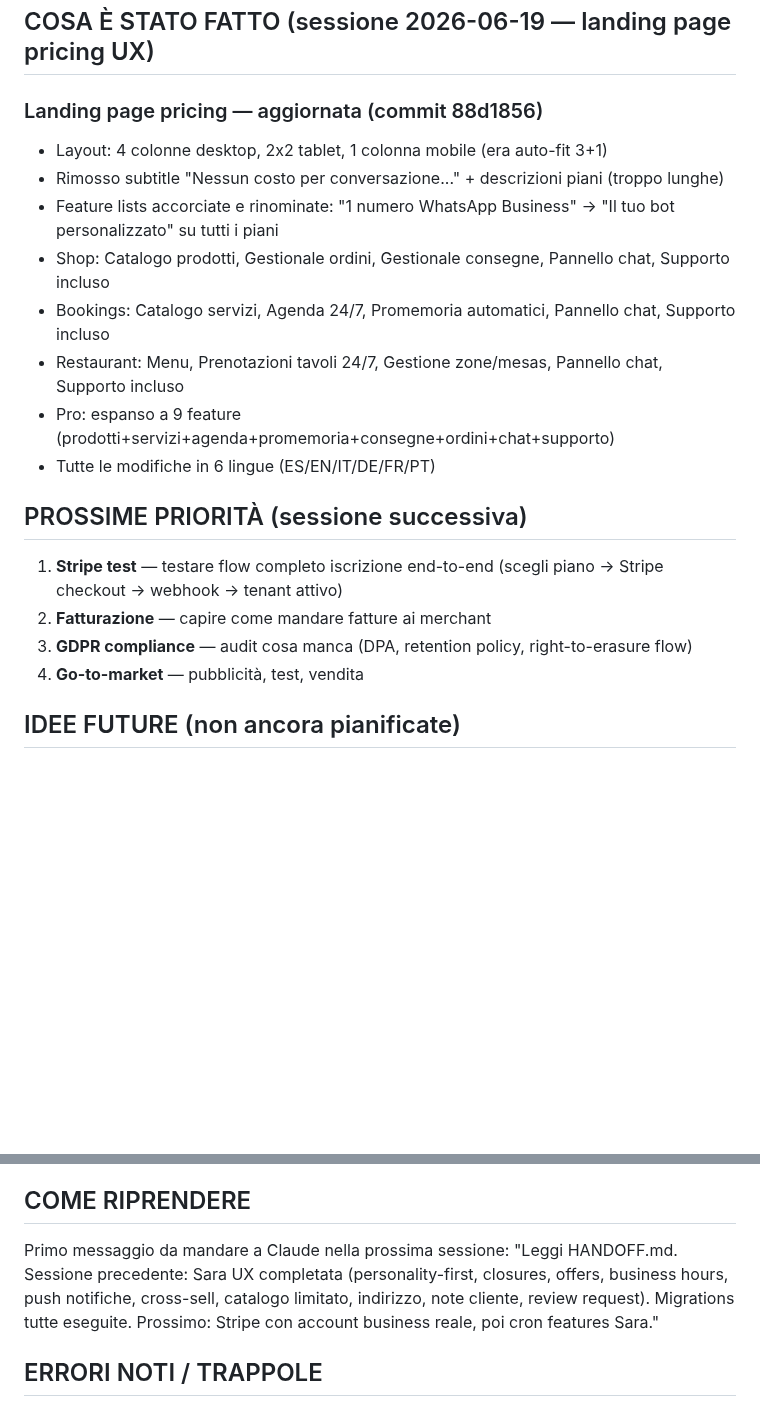
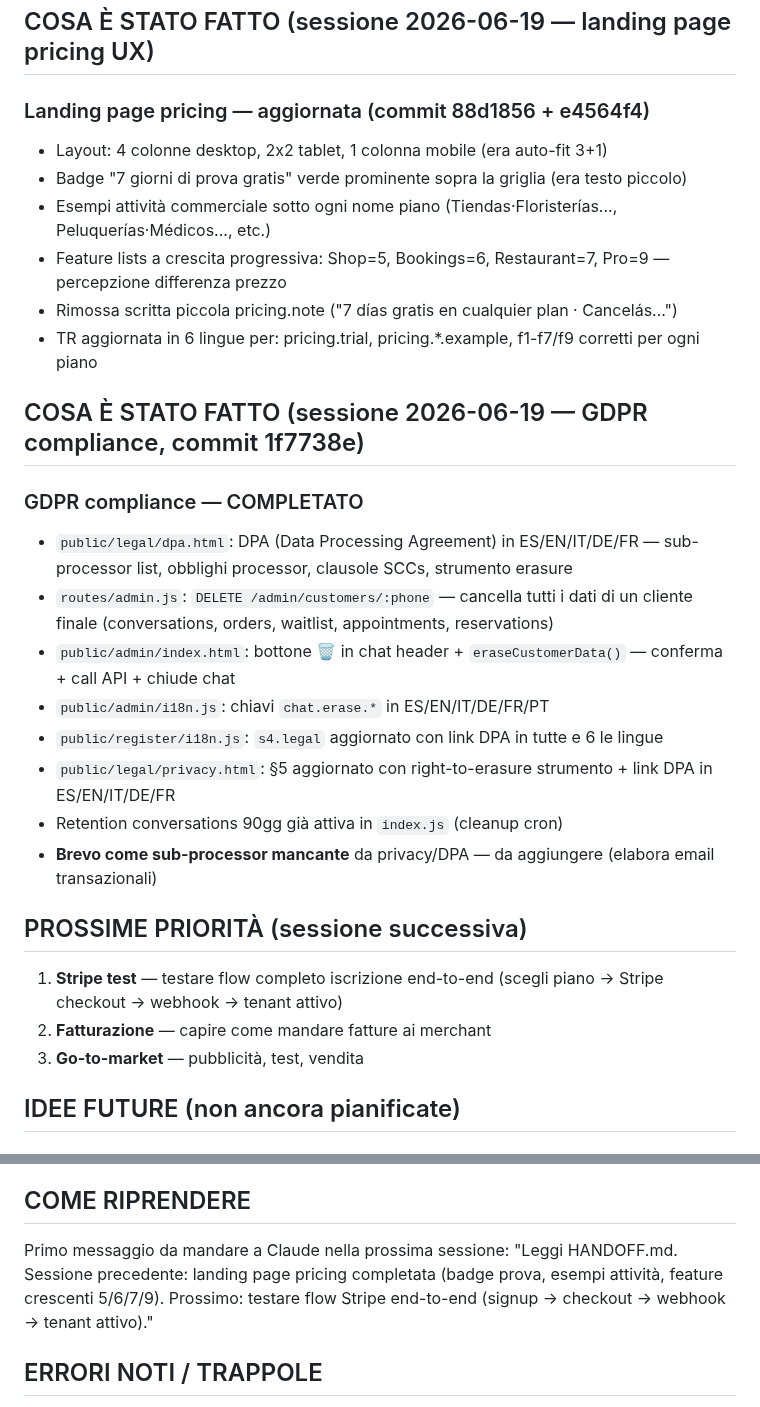
Before and after one commit to fraccetta-hub/sara-bot, a Markdown page: HANDOFF.md, 2 parts joined by grey strips. GitHub-like rendering; blank space fills up the shorter version.

Commit message:
docs: update HANDOFF — landing pricing UX complete (trial badge, examples, growing lists)

```diff
--- a/HANDOFF.md
+++ b/HANDOFF.md
@@ -571,21 +571,30 @@ ALTER TABLE conversations ADD COLUMN IF NOT EXISTS last_nudge_at TIMESTAMPTZ;
 
 ## COSA È STATO FATTO (sessione 2026-06-19 — landing page pricing UX)
 
-### Landing page pricing — aggiornata (commit 88d1856)
+### Landing page pricing — aggiornata (commit 88d1856 + e4564f4)
 - Layout: 4 colonne desktop, 2x2 tablet, 1 colonna mobile (era auto-fit 3+1)
-- Rimosso subtitle "Nessun costo per conversazione..." + descrizioni piani (troppo lunghe)
-- Feature lists accorciate e rinominate: "1 numero WhatsApp Business" → "Il tuo bot personalizzato" su tutti i piani
-- Shop: Catalogo prodotti, Gestionale ordini, Gestionale consegne, Pannello chat, Supporto incluso
-- Bookings: Catalogo servizi, Agenda 24/7, Promemoria automatici, Pannello chat, Supporto incluso
-- Restaurant: Menu, Prenotazioni tavoli 24/7, Gestione zone/mesas, Pannello chat, Supporto incluso
-- Pro: espanso a 9 feature (prodotti+servizi+agenda+promemoria+consegne+ordini+chat+supporto)
-- Tutte le modifiche in 6 lingue (ES/EN/IT/DE/FR/PT)
+- Badge "7 giorni di prova gratis" verde prominente sopra la griglia (era testo piccolo)
+- Esempi attività commerciale sotto ogni nome piano (Tiendas·Floristerías..., Peluquerías·Médicos..., etc.)
+- Feature lists a crescita progressiva: Shop=5, Bookings=6, Restaurant=7, Pro=9 — percepzione differenza prezzo
+- Rimossa scritta piccola pricing.note ("7 días gratis en cualquier plan · Cancelás...")
+- TR aggiornata in 6 lingue per: pricing.trial, pricing.*.example, f1-f7/f9 corretti per ogni piano
+
+## COSA È STATO FATTO (sessione 2026-06-19 — GDPR compliance, commit 1f7738e)
+
+### GDPR compliance — COMPLETATO
+- `public/legal/dpa.html`: DPA (Data Processing Agreement) in ES/EN/IT/DE/FR — sub-processor list, obblighi processor, clausole SCCs, strumento erasure
+- `routes/admin.js`: `DELETE /admin/customers/:phone` — cancella tutti i dati di un cliente finale (conversations, orders, waitlist, appointments, reservations)
+- `public/admin/index.html`: bottone 🗑️ in chat header + `eraseCustomerData()` — conferma + call API + chiude chat
+- `public/admin/i18n.js`: chiavi `chat.erase.*` in ES/EN/IT/DE/FR/PT
+- `public/register/i18n.js`: `s4.legal` aggiornato con link DPA in tutte e 6 le lingue
+- `public/legal/privacy.html`: §5 aggiornato con right-to-erasure strumento + link DPA in ES/EN/IT/DE/FR
+- Retention conversations 90gg già attiva in `index.js` (cleanup cron)
+- **Brevo come sub-processor mancante** da privacy/DPA — da aggiungere (elabora email transazionali)
 
 ## PROSSIME PRIORITÀ (sessione successiva)
 1. **Stripe test** — testare flow completo iscrizione end-to-end (scegli piano → Stripe checkout → webhook → tenant attivo)
 2. **Fatturazione** — capire come mandare fatture ai merchant
-5. **GDPR compliance** — audit cosa manca (DPA, retention policy, right-to-erasure flow)
-6. **Go-to-market** — pubblicità, test, vendita
+3. **Go-to-market** — pubblicità, test, vendita
 
 ## IDEE FUTURE (non ancora pianificate)
 
@@ -620,7 +629,7 @@ ALTER TABLE conversations ADD COLUMN IF NOT EXISTS last_nudge_at TIMESTAMPTZ;
 
 ## COME RIPRENDERE
 Primo messaggio da mandare a Claude nella prossima sessione:
-"Leggi HANDOFF.md. Sessione precedente: Sara UX completata (personality-first, closures, offers, business hours, push notifiche, cross-sell, catalogo limitato, indirizzo, note cliente, review request). Migrations tutte eseguite. Prossimo: Stripe con account business reale, poi cron features Sara."
+"Leggi HANDOFF.md. Sessione precedente: landing page pricing completata (badge prova, esempi attività, feature crescenti 5/6/7/9). Prossimo: testare flow Stripe end-to-end (signup → checkout → webhook → tenant attivo)."
 
 ## ERRORI NOTI / TRAPPOLE
 - NON leggere/query tabella prod `tenants` con `select('*')` o colonne sensibili senza autorizzazione esplicita utente per quella lettura specifica — bloccato da permission classifier (dati merchant: token WhatsApp, telefoni). `superadmin GET /tenants/:id` ora usa campi espliciti sicuri.
```
